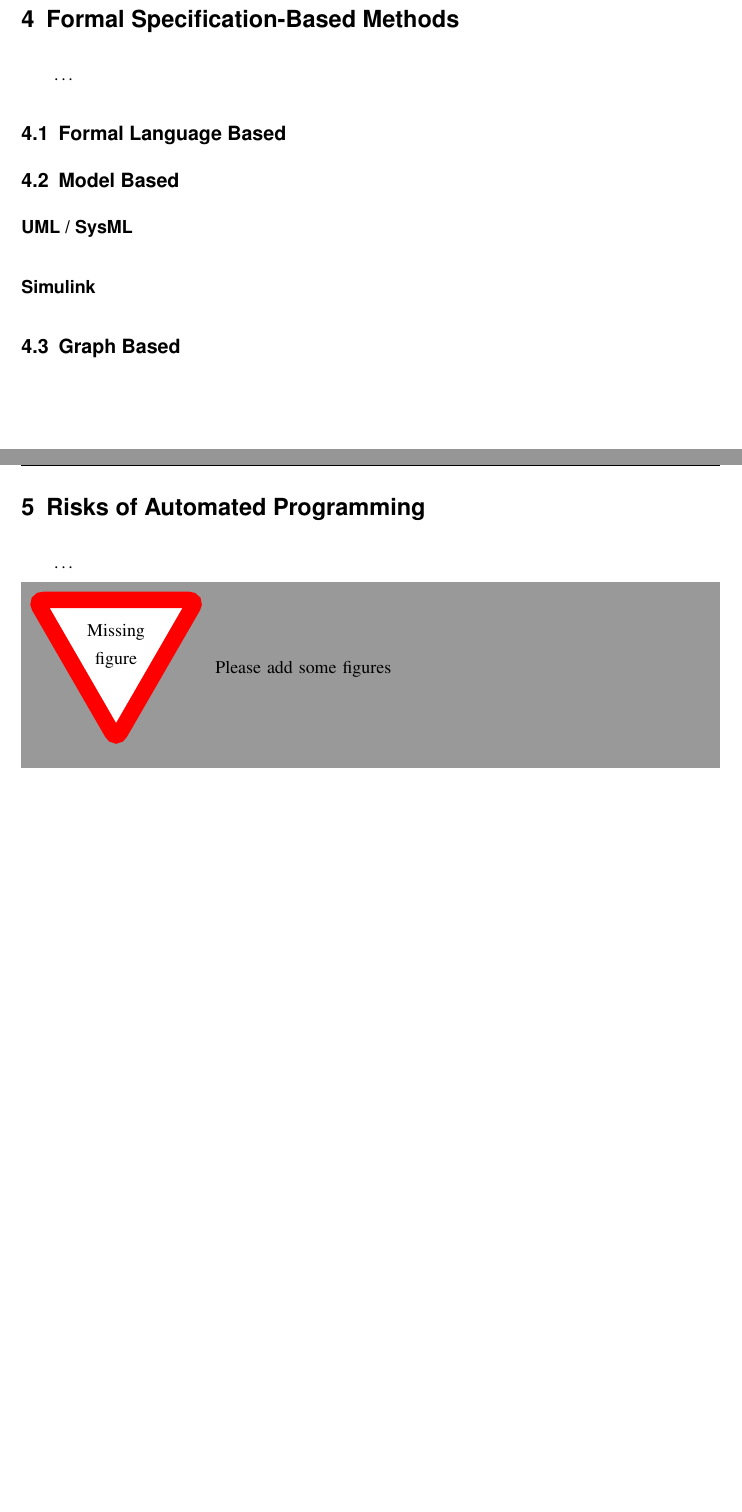
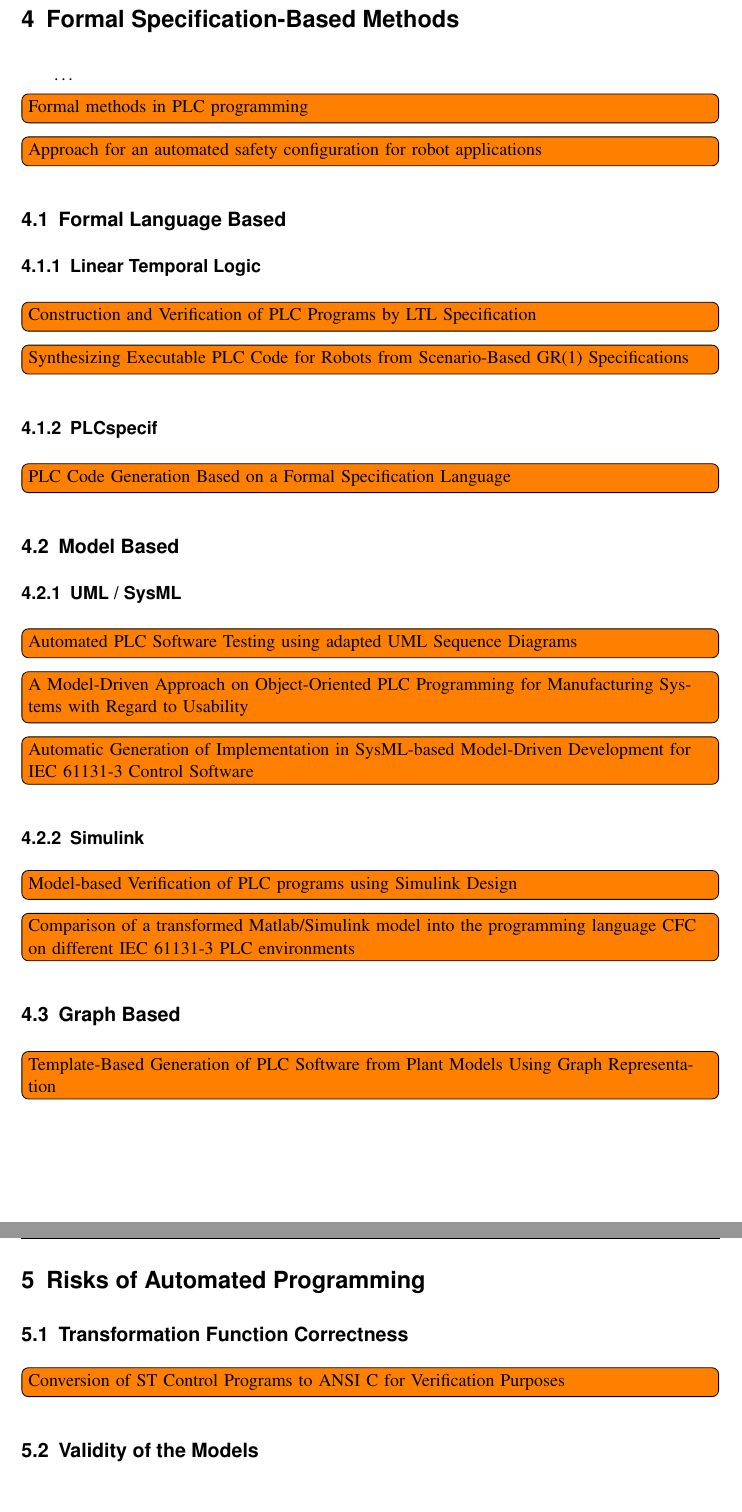
Before and after one commit to Oberacda/seminar_work__intelligent_industrial_robots, a LaTeX thesis (thesis.tex, which reads Content/4-Formal-Methods.tex, Content/5-Risks.tex): two parts of pages 10 and 11 of 15, joined at a grey line, cut so that both start at the same text. Compiled offline with XeLaTeX; a LaTeX package or settings file that is missing is left out.

Commit message:
Add todos.

```diff
--- a/Content/4-Formal-Methods.tex
+++ b/Content/4-Formal-Methods.tex
@@ -12,14 +12,39 @@
 
 \dots
 
+\todo[inline]{Formal methods in PLC programming}
+
+\todo[inline]{Approach for an automated safety configuration for robot applications}
+
 \subsection{Formal Language Based}
 
+\subsubsection{Linear Temporal Logic}
 
+\todo[inline]{Construction and Verification of PLC Programs by LTL Specification}
+
+\todo[inline]{Synthesizing Executable PLC Code for Robots from Scenario-Based GR(1) Specifications}
+
+\subsubsection{PLCspecif}
+
+\todo[inline]{PLC Code Generation Based on a Formal Specification Language}
 
 \subsection{Model Based}
 
-\paragraph{UML / SysML}
+\subsubsection{UML / SysML}
 
-\paragraph{Simulink}
+\todo[inline]{Automated PLC Software Testing using adapted UML Sequence Diagrams}
+
+\todo[inline]{A Model-Driven Approach on Object-Oriented PLC Programming for Manufacturing Systems with Regard to Usability}
+
+\todo[inline]{Automatic Generation of Implementation in SysML-based Model-Driven Development for IEC 61131-3 Control Software}
+
+\subsubsection{Simulink}
+
+\todo[inline]{Model-based Verification of PLC programs using Simulink Design}
+
+\todo[inline]{Comparison of a transformed Matlab/Simulink model into the programming language CFC on different IEC 61131-3 PLC environments}
+
 
 \subsection{Graph Based}
+
+\todo[inline]{Template-Based Generation of PLC Software from Plant Models Using Graph Representation}
--- a/Content/5-Risks.tex
+++ b/Content/5-Risks.tex
@@ -6,9 +6,14 @@
 % !TeX spellcheck = en_US
 % !TeX root = ../thesis.tex
 %% ==============================
-\chapter{\iflanguage{ngerman}{Risiken der Automatischen Programmierung}{Risks of Automated Programming}}
+\section{Risks of Automated Programming}
 \label{sec:risks}
 %% ==============================
 
-\dots
-\missingfigure{Please add some figures}
+\subsection{Transformation Function Correctness}
+
+\todo[inline]{Conversion of ST Control Programs to ANSI C for Verification Purposes}
+
+\subsection{Validity of the Models}
+
+\subsection{Runtime system guarantees}
```
Also changed, not shown: Content/1-Introduction.tex (+3 -3 lines), Content/3-C-Based-Programming.tex (+4 -0 lines).
